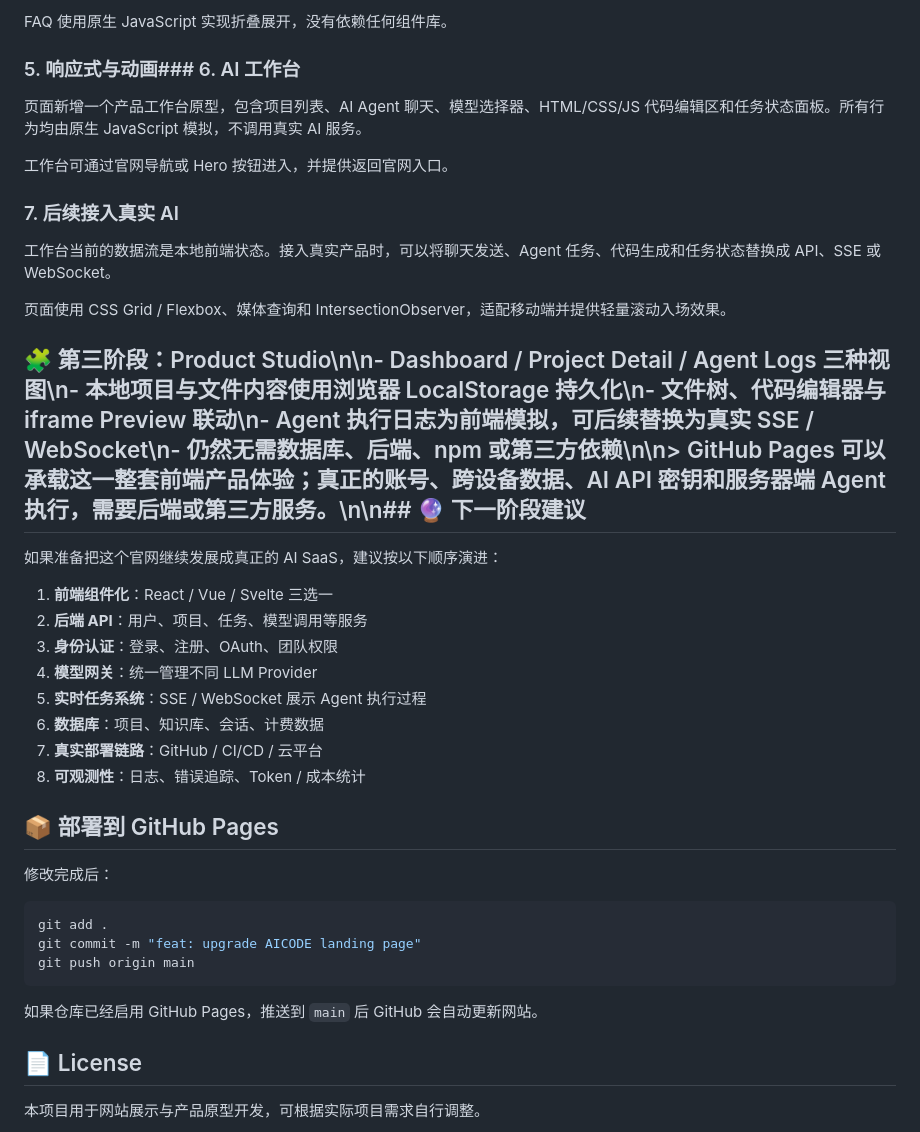
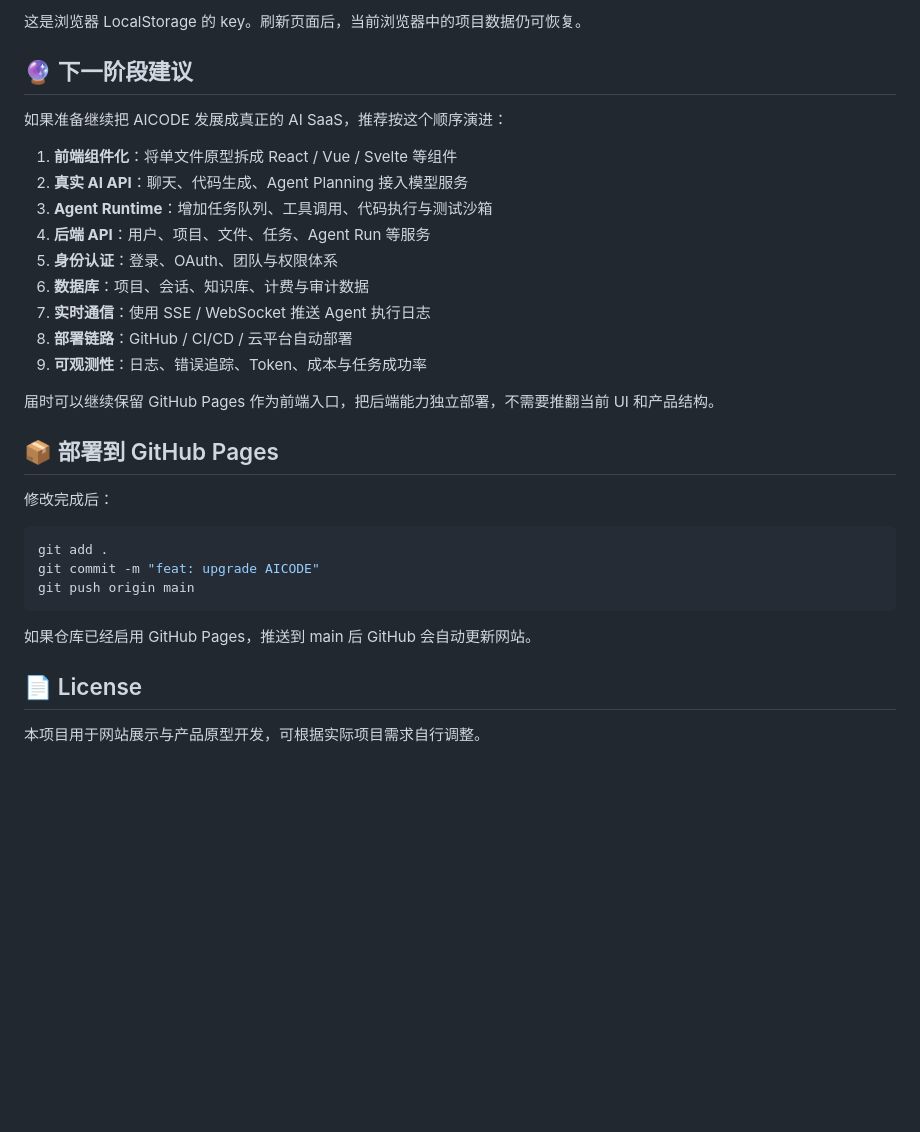
Before and after one commit to aicode915/aicode915.github.io, a Markdown page: README.md, the part around one of its changes. Drawn GitHub-style; blank space fills up the shorter version.

````diff
--- a/README.md
+++ b/README.md
@@ -79,30 +151,20 @@ Hero 区域内置一个可运行的 Agent 工作台：
 
-FAQ 使用原生 JavaScript 实现折叠展开，没有依赖任何组件库。
+这是浏览器 LocalStorage 的 key。刷新页面后，当前浏览器中的项目数据仍可恢复。
 
-### 5. 响应式与动画### 6. AI 工作台
+## 🔮 下一阶段建议
 
-页面新增一个产品工作台原型，包含项目列表、AI Agent 聊天、模型选择器、HTML/CSS/JS 代码编辑区和任务状态面板。所有行为均由原生 JavaScript 模拟，不调用真实 AI 服务。
+如果准备继续把 AICODE 发展成真正的 AI SaaS，推荐按这个顺序演进：
+1. **前端组件化**：将单文件原型拆成 React / Vue / Svelte 等组件
+2. **真实 AI API**：聊天、代码生成、Agent Planning 接入模型服务
+3. **Agent Runtime**：增加任务队列、工具调用、代码执行与测试沙箱
+4. **后端 API**：用户、项目、文件、任务、Agent Run 等服务
+5. **身份认证**：登录、OAuth、团队与权限体系
+6. **数据库**：项目、会话、知识库、计费与审计数据
+7. **实时通信**：使用 SSE / WebSocket 推送 Agent 执行日志
+8. **部署链路**：GitHub / CI/CD / 云平台自动部署
+9. **可观测性**：日志、错误追踪、Token、成本与任务成功率
 
-工作台可通过官网导航或 Hero 按钮进入，并提供返回官网入口。
-
-### 7. 后续接入真实 AI
-
-工作台当前的数据流是本地前端状态。接入真实产品时，可以将聊天发送、Agent 任务、代码生成和任务状态替换成 API、SSE 或 WebSocket。
-
-页面使用 CSS Grid / Flexbox、媒体查询和 IntersectionObserver，适配移动端并提供轻量滚动入场效果。
-
-## 🧩 第三阶段：Product Studio\n\n- Dashboard / Project Detail / Agent Logs 三种视图\n- 本地项目与文件内容使用浏览器 LocalStorage 持久化\n- 文件树、代码编辑器与 iframe Preview 联动\n- Agent 执行日志为前端模拟，可后续替换为真实 SSE / WebSocket\n- 仍然无需数据库、后端、npm 或第三方依赖\n\n> GitHub Pages 可以承载这一整套前端产品体验；真正的账号、跨设备数据、AI API 密钥和服务器端 Agent 执行，需要后端或第三方服务。\n\n## 🔮 下一阶段建议
-
-如果准备把这个官网继续发展成真正的 AI SaaS，建议按以下顺序演进：
-
-1. **前端组件化**：React / Vue / Svelte 三选一
-2. **后端 API**：用户、项目、任务、模型调用等服务
-3. **身份认证**：登录、注册、OAuth、团队权限
-4. **模型网关**：统一管理不同 LLM Provider
-5. **实时任务系统**：SSE / WebSocket 展示 Agent 执行过程
-6. **数据库**：项目、知识库、会话、计费数据
-7. **真实部署链路**：GitHub / CI/CD / 云平台
-8. **可观测性**：日志、错误追踪、Token / 成本统计
+届时可以继续保留 GitHub Pages 作为前端入口，把后端能力独立部署，不需要推翻当前 UI 和产品结构。
 
 ## 📦 部署到 GitHub Pages
 
@@ -110,11 +172,11 @@ FAQ 使用原生 JavaScript 实现折叠展开，没有依赖任何组件库。
 
 ```bash
 git add .
-git commit -m "feat: upgrade AICODE landing page"
+git commit -m "feat: upgrade AICODE"
 git push origin main
 ```
 
-如果仓库已经启用 GitHub Pages，推送到 `main` 后 GitHub 会自动更新网站。
+如果仓库已经启用 GitHub Pages，推送到 main 后 GitHub 会自动更新网站。
 
 ## 📄 License
 
````
Also changed, not shown: other parts of README.md (+104 -32 lines).
